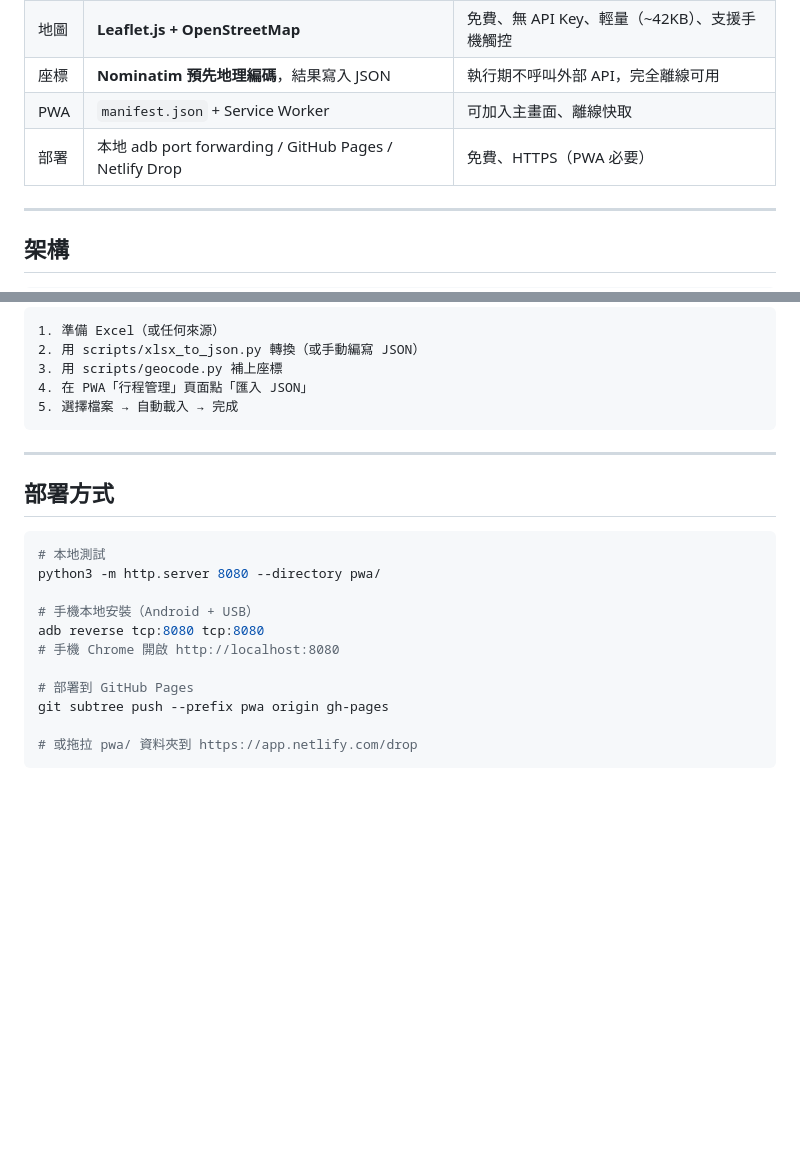
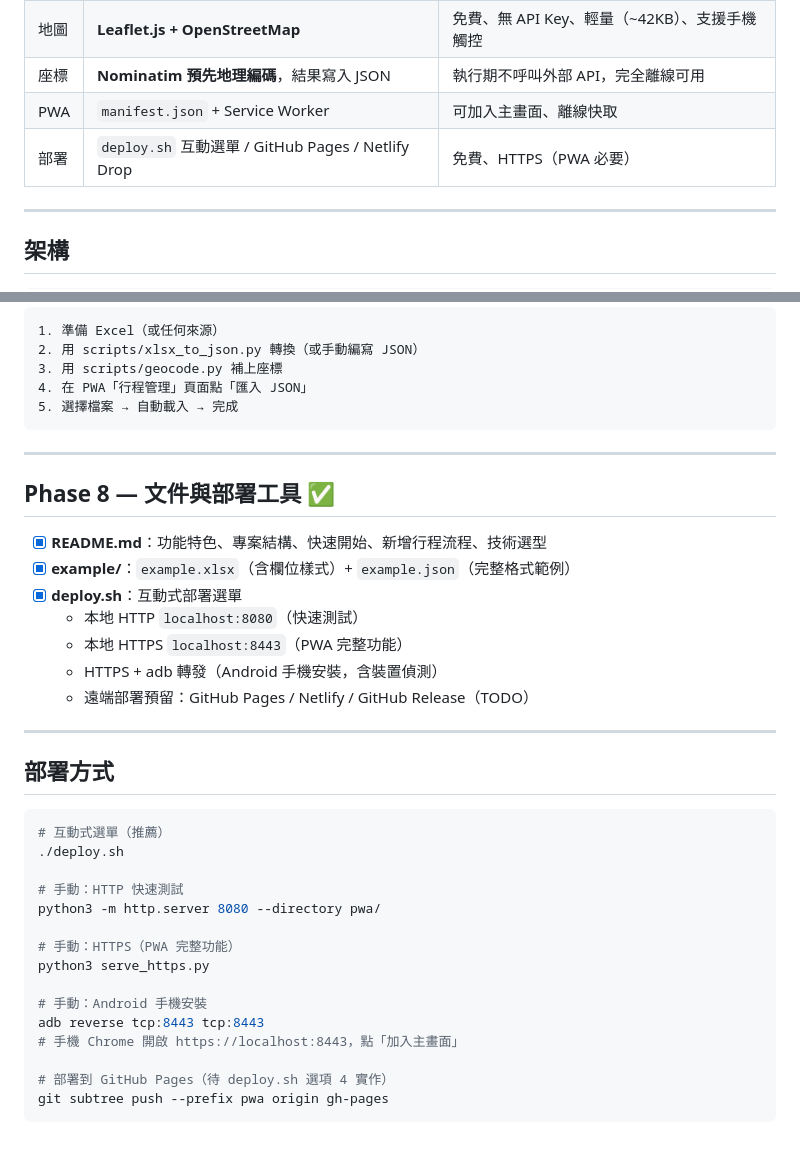
Before and after one commit to rushhuang/trip_helper, a Markdown page: ROADMAP.md, 2 parts joined by grey strips. GitHub-like rendering; blank space fills up the shorter version.

Commit message:
docs: 更新 README 及 ROADMAP，補齊 Phase 8 內容
README.md：
- 專案結構補上 example/ 資料夾與 deploy.sh

ROADMAP.md：
- 技術選型「部署」欄位更新為 deploy.sh
- 新增 Phase 8（文件與部署工具）：README、example/、deploy.sh 完成項目
- 部署方式改以 deploy.sh 為主，保留手動指令備查

Co-Authored-By: Claude Sonnet 4.6 <noreply@anthropic.com>

````diff
--- a/ROADMAP.md
+++ b/ROADMAP.md
@@ -16,7 +16,7 @@
 | 地圖 | **Leaflet.js + OpenStreetMap** | 免費、無 API Key、輕量（~42KB）、支援手機觸控 |
 | 座標 | **Nominatim 預先地理編碼**，結果寫入 JSON | 執行期不呼叫外部 API，完全離線可用 |
 | PWA | `manifest.json` + Service Worker | 可加入主畫面、離線快取 |
-| 部署 | 本地 adb port forwarding / GitHub Pages / Netlify Drop | 免費、HTTPS（PWA 必要） |
+| 部署 | `deploy.sh` 互動選單 / GitHub Pages / Netlify Drop | 免費、HTTPS（PWA 必要） |
 
 ---
 
@@ -197,18 +197,34 @@ JSON 檔案 ──匯入──▶ localStorage ──讀取──▶ app.js ─
 
 ---
 
+## Phase 8 — 文件與部署工具 ✅
+
+- [x] **README.md**：功能特色、專案結構、快速開始、新增行程流程、技術選型
+- [x] **example/**：`example.xlsx`（含欄位樣式）+ `example.json`（完整格式範例）
+- [x] **deploy.sh**：互動式部署選單
+  - 本地 HTTP `localhost:8080`（快速測試）
+  - 本地 HTTPS `localhost:8443`（PWA 完整功能）
+  - HTTPS + adb 轉發（Android 手機安裝，含裝置偵測）
+  - 遠端部署預留：GitHub Pages / Netlify / GitHub Release（TODO）
+
+---
+
 ## 部署方式
 
 ```bash
-# 本地測試
+# 互動式選單（推薦）
+./deploy.sh
+
+# 手動：HTTP 快速測試
 python3 -m http.server 8080 --directory pwa/
 
-# 手機本地安裝（Android + USB）
-adb reverse tcp:8080 tcp:8080
-# 手機 Chrome 開啟 http://localhost:8080
+# 手動：HTTPS（PWA 完整功能）
+python3 serve_https.py
 
-# 部署到 GitHub Pages
+# 手動：Android 手機安裝
+adb reverse tcp:8443 tcp:8443
+# 手機 Chrome 開啟 https://localhost:8443，點「加入主畫面」
+
+# 部署到 GitHub Pages（待 deploy.sh 選項 4 實作）
 git subtree push --prefix pwa origin gh-pages
-
-# 或拖拉 pwa/ 資料夾到 https://app.netlify.com/drop
 ```
````
Also changed, not shown: README.md (+5 -1 lines).
